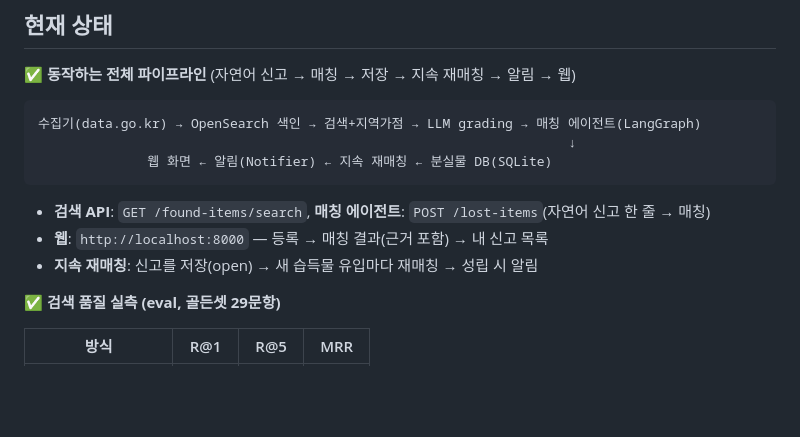
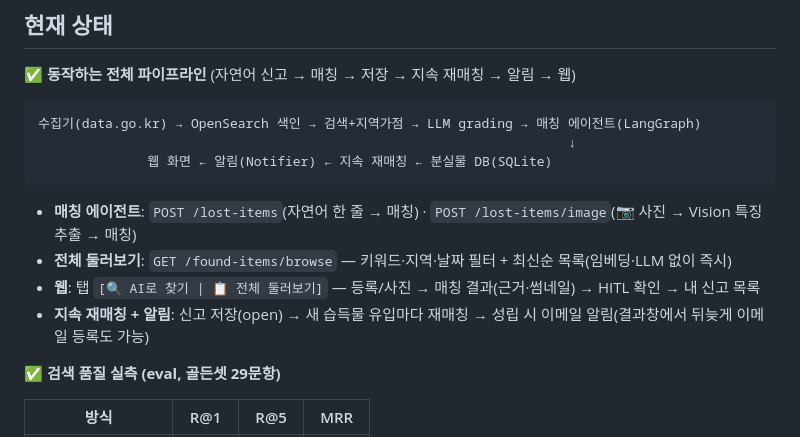
Before and after one commit to cwal8202/findit, a Markdown page: README.md, the part around the change. Drawn GitHub-style; blank space fills up the shorter version.

````diff
--- a/README.md
+++ b/README.md
@@ -20,9 +20,10 @@
                                                                     ↓
               웹 화면 ← 알림(Notifier) ← 지속 재매칭 ← 분실물 DB(SQLite)
 ```
-- **검색 API**: `GET /found-items/search`, **매칭 에이전트**: `POST /lost-items`(자연어 신고 한 줄 → 매칭)
-- **웹**: `http://localhost:8000` — 등록 → 매칭 결과(근거 포함) → 내 신고 목록
-- **지속 재매칭**: 신고를 저장(open) → 새 습득물 유입마다 재매칭 → 성립 시 알림
+- **매칭 에이전트**: `POST /lost-items`(자연어 한 줄 → 매칭) · `POST /lost-items/image`(📷 사진 → Vision 특징추출 → 매칭)
+- **전체 둘러보기**: `GET /found-items/browse` — 키워드·지역·날짜 필터 + 최신순 목록(임베딩·LLM 없이 즉시)
+- **웹**: 탭 `[🔍 AI로 찾기 | 📋 전체 둘러보기]` — 등록/사진 → 매칭 결과(근거·썸네일) → HITL 확인 → 내 신고 목록
+- **지속 재매칭 + 알림**: 신고 저장(open) → 새 습득물 유입마다 재매칭 → 성립 시 이메일 알림(결과창에서 뒤늦게 이메일 등록도 가능)
 
 **✅ 검색 품질 실측 (eval, 골든셋 29문항)**
 
````
Also changed, not shown: docs/PROGRESS.md (+20 -0 lines).
